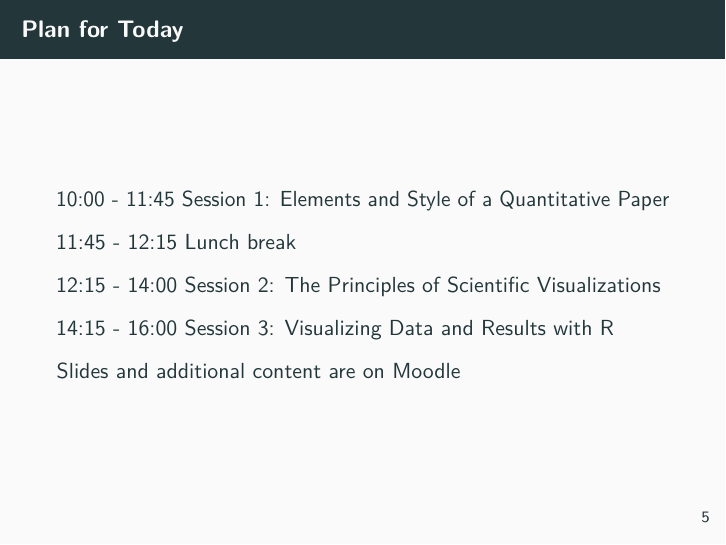
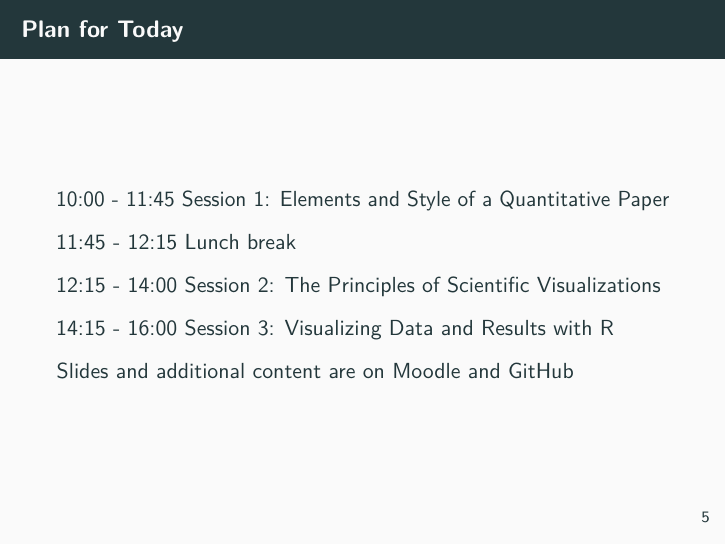
Before and after one commit to mhaber/HertieWorkshop, an R Markdown document (slides.Rmd): page 5 of 81. The pictures show the output file slides.pdf that the author committed with the source.

Commit message:
updated slides, added files

```diff
--- a/slides.Rmd
+++ b/slides.Rmd
@@ -60,7 +60,7 @@ extrafont::loadfonts()
 14:15 - 16:00 Session 3: Visualizing Data and Results with R
 
 Slides and additional content are on [Moodle](https://moodle.hertie-school.org/mod/book/view.php?id=43506&chapterid=1181
-) and [GitHub]()
+) and [GitHub](https://github.com/mhaber/HertieWorkshop)
 
 ## Things we (unfortunately) can't cover
 
```
Also changed, not shown: ggplot Cheatsheet.pdf (added), introR.pdf (added), slides.pdf, 2 other files.
